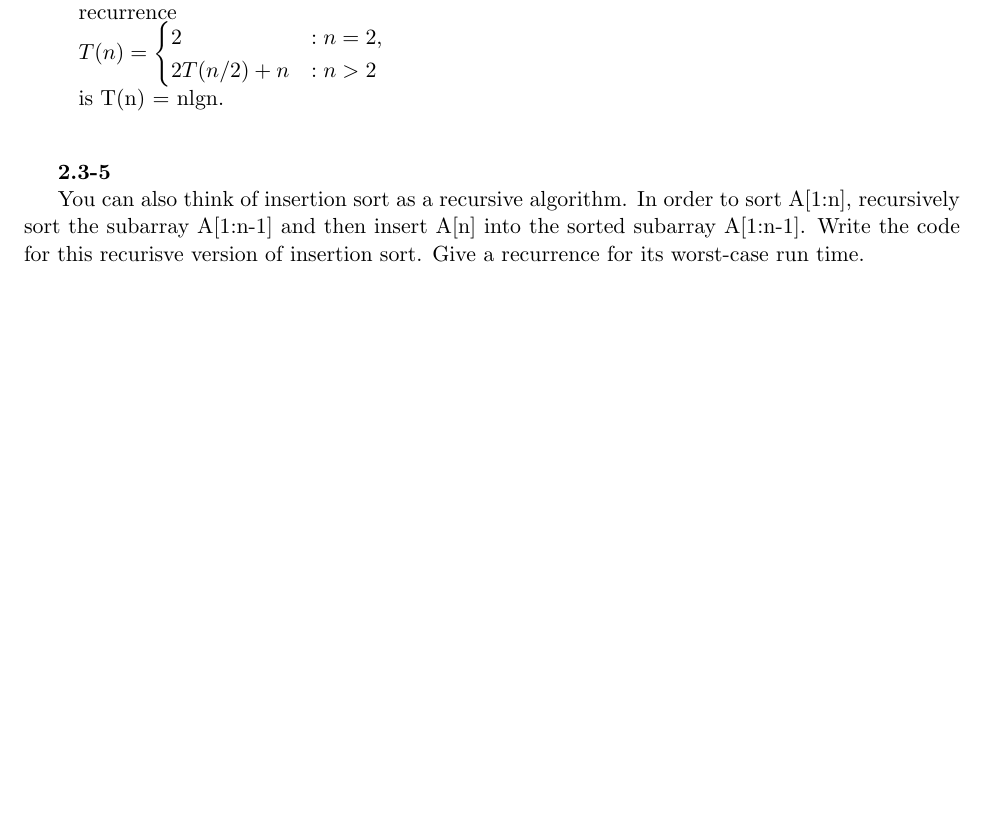
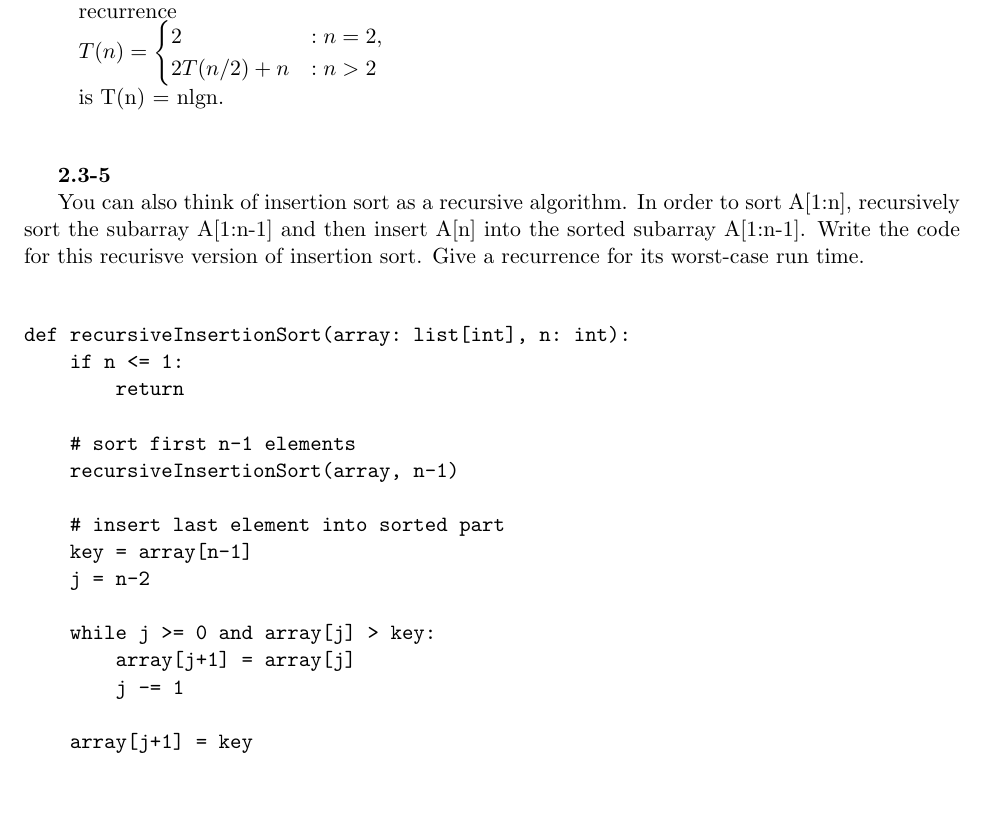
Before and after one commit to N103Gremillion/algorithum-problems, a LaTeX document (main.tex, which reads chapter2/section3.tex): part of page 8 of 43 before the commit and part of page 8 of 44 after it, cut so that both start at the same text, the shorter picture padded with empty space. Compiled offline with pdfLaTeX.

Commit message:
code for 2.3-5

```diff
--- a/chapter2/section3.tex
+++ b/chapter2/section3.tex
@@ -179,6 +179,26 @@ A[1:n], recursively sort the subarray A[1:n-1] and then insert A[n] into the sor
 A[1:n-1]. Write the code for this recurisve version of insertion sort. Give a recurrence for
 its worst-case run time. \\
 
+\begin{verbatim}
+def recursiveInsertionSort(array: list[int], n: int):
+    if n <= 1:
+        return
+
+    # sort first n-1 elements
+    recursiveInsertionSort(array, n-1)
+
+    # insert last element into sorted part
+    key = array[n-1]
+    j = n-2
+
+    while j >= 0 and array[j] > key:
+        array[j+1] = array[j]
+        j -= 1
+
+    array[j+1] = key
+
+\end{verbatim}
+
 \textbf{2.3-6}
 
 Referring back to the searching problem (see Exercise 2.1-4), observe that if the
```
Also changed, not shown: main.pdf.
